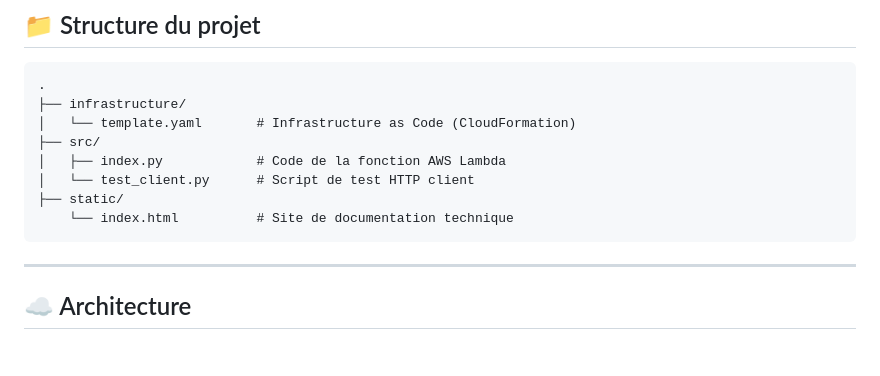
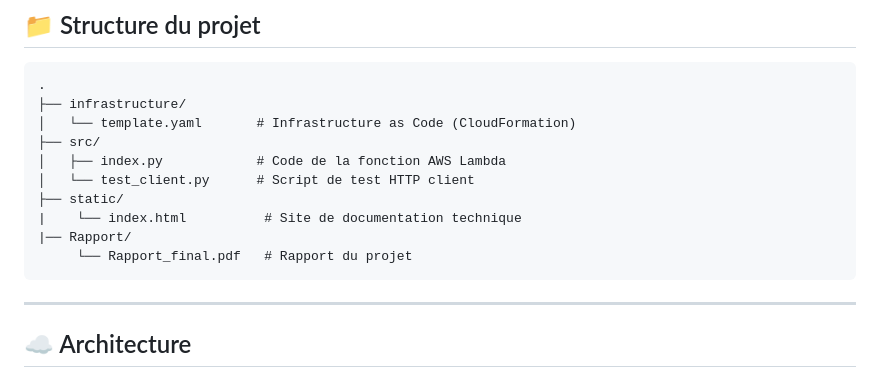
Before and after one commit to akinnoamakawg/Pipeline-Ingestion-de-Donnees-IoT, a Markdown page: README.md, the part around the change. Drawn GitHub-style; blank space fills up the shorter version.

````diff
--- a/README.md
+++ b/README.md
@@ -17,7 +17,9 @@
 │   ├── index.py            # Code de la fonction AWS Lambda
 │   └── test_client.py      # Script de test HTTP client
 ├── static/
-    └── index.html          # Site de documentation technique
+|    └── index.html          # Site de documentation technique
+|── Rapport/
+     └── Rapport_final.pdf   # Rapport du projet
 ```
 
 ---
````
